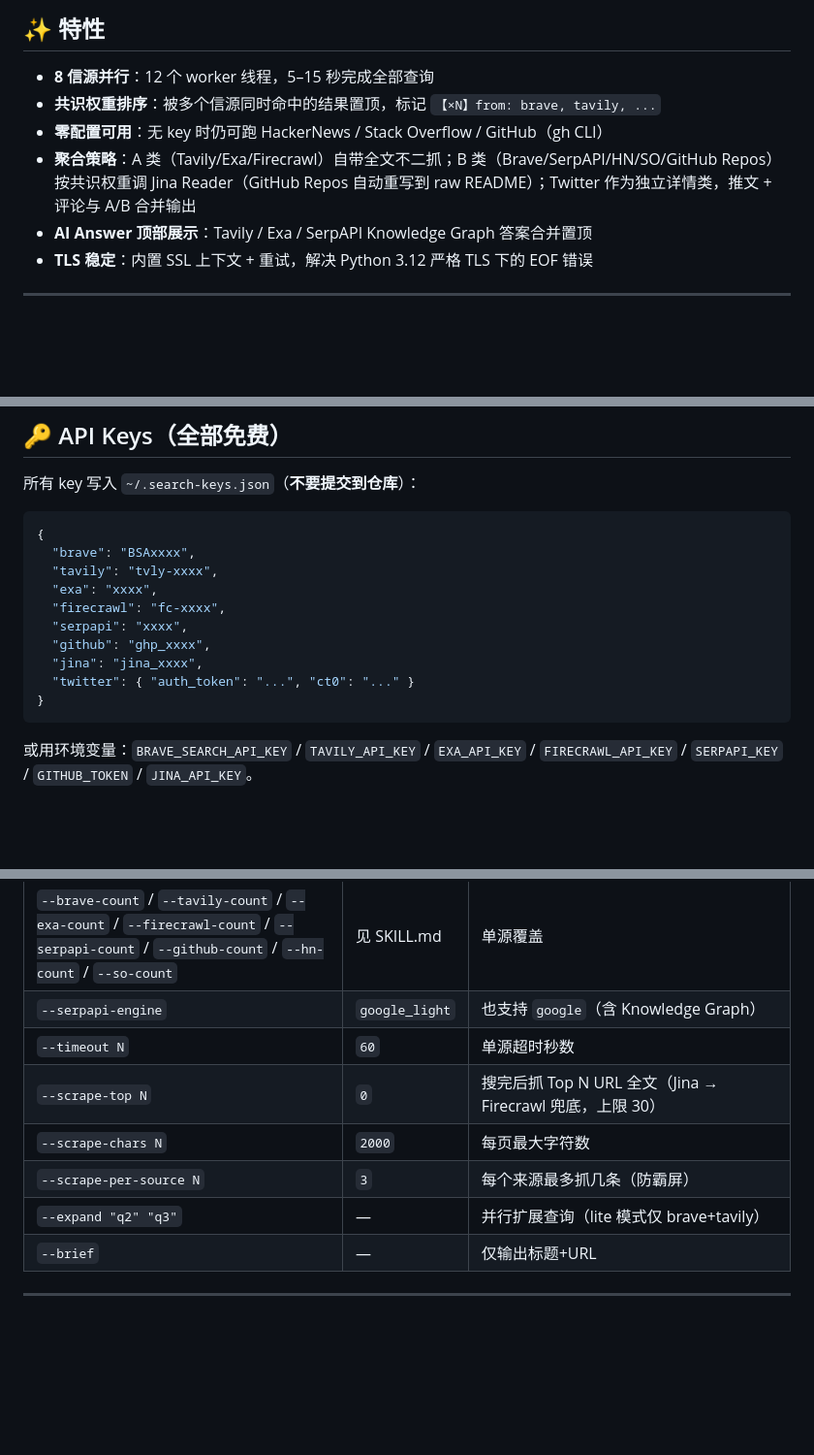
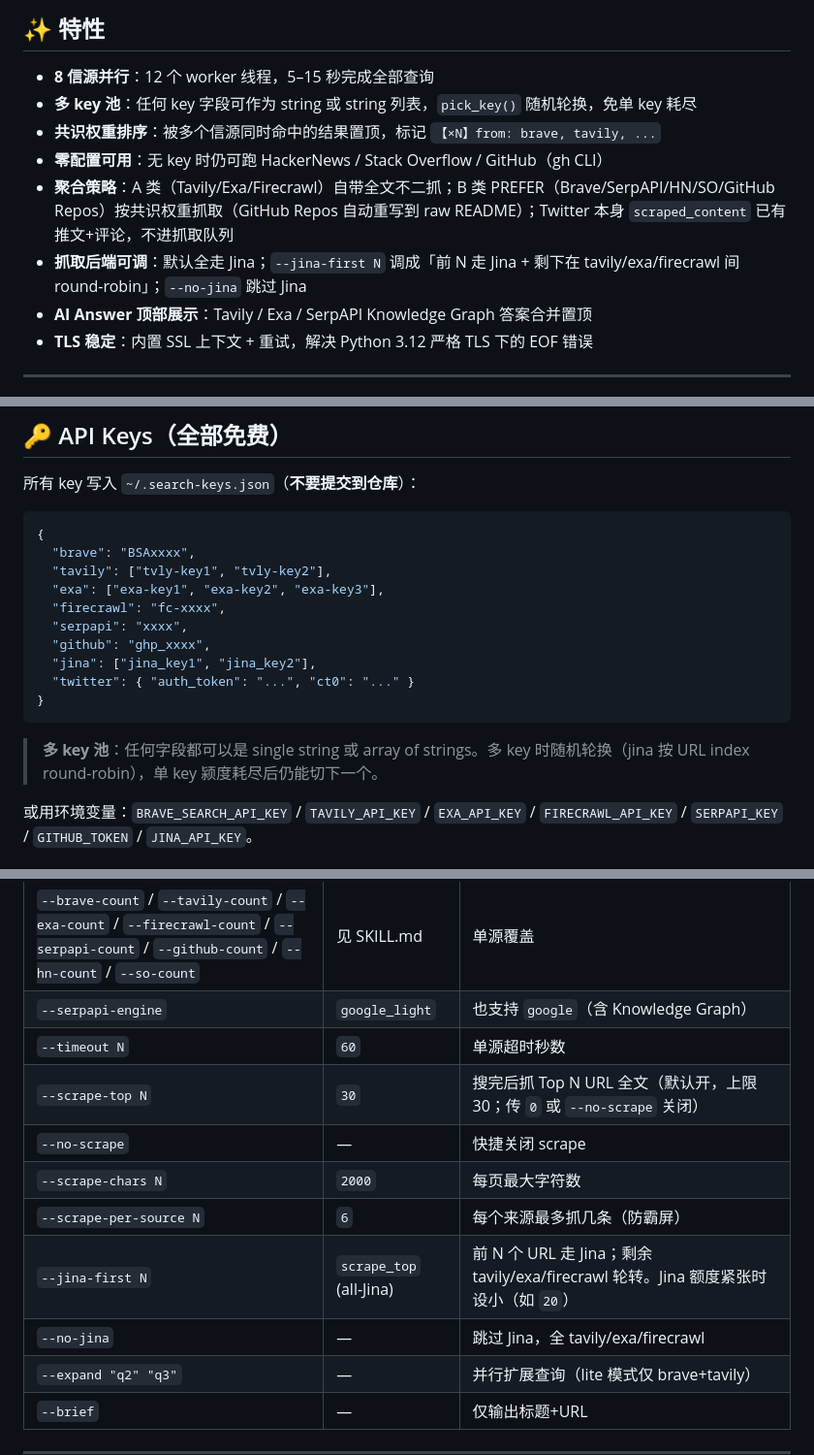
Before and after one commit to inorilzy/multi-search-skill, a Markdown page: README.md, 3 parts joined by grey strips. Shown at 97% size. Drawn GitHub-style; blank space fills up the shorter version.

Commit message:
docs: sync SKILL.md + README.md (multi-key, scrape allocation, --jina-first/--no-jina, new defaults)

````diff
--- a/README.md
+++ b/README.md
@@ -12,9 +12,11 @@
 ## ✨ 特性
 
 - **8 信源并行**：12 个 worker 线程，5–15 秒完成全部查询
+- **多 key 池**：任何 key 字段可作为 string 或 string 列表，`pick_key()` 随机轮换，免单 key 耗尽
 - **共识权重排序**：被多个信源同时命中的结果置顶，标记 `【×N】from: brave, tavily, ...`
 - **零配置可用**：无 key 时仍可跑 HackerNews / Stack Overflow / GitHub（gh CLI）
-- **聚合策略**：A 类（Tavily/Exa/Firecrawl）自带全文不二抓；B 类（Brave/SerpAPI/HN/SO/GitHub Repos）按共识权重调 Jina Reader（GitHub Repos 自动重写到 raw README）；Twitter 作为独立详情类，推文 + 评论与 A/B 合并输出
+- **聚合策略**：A 类（Tavily/Exa/Firecrawl）自带全文不二抓；B 类 PREFER（Brave/SerpAPI/HN/SO/GitHub Repos）按共识权重抓取（GitHub Repos 自动重写到 raw README）；Twitter 本身 `scraped_content` 已有推文+评论，不进抓取队列
+- **抓取后端可调**：默认全走 Jina；`--jina-first N` 调成「前 N 走 Jina + 剩下在 tavily/exa/firecrawl 间 round-robin」；`--no-jina` 跳过 Jina
 - **AI Answer 顶部展示**：Tavily / Exa / SerpAPI Knowledge Graph 答案合并置顶
 - **TLS 稳定**：内置 SSL 上下文 + 重试，解决 Python 3.12 严格 TLS 下的 EOF 错误
 
@@ -39,15 +41,17 @@ python search.py "epub to markdown" --type all
 ```json
 {
   "brave": "BSAxxxx",
-  "tavily": "tvly-xxxx",
-  "exa": "xxxx",
+  "tavily": ["tvly-key1", "tvly-key2"],
+  "exa": ["exa-key1", "exa-key2", "exa-key3"],
   "firecrawl": "fc-xxxx",
   "serpapi": "xxxx",
   "github": "ghp_xxxx",
-  "jina": "jina_xxxx",
+  "jina": ["jina_key1", "jina_key2"],
   "twitter": { "auth_token": "...", "ct0": "..." }
 }
 ```
+
+> **多 key 池**：任何字段都可以是 single string 或 array of strings。多 key 时随机轮换（jina 按 URL index round-robin），单 key 颍度耗尽后仍能切下一个。
 
 或用环境变量：`BRAVE_SEARCH_API_KEY` / `TAVILY_API_KEY` / `EXA_API_KEY` / `FIRECRAWL_API_KEY` / `SERPAPI_KEY` / `GITHUB_TOKEN` / `JINA_API_KEY`。
 
@@ -125,9 +129,12 @@ _from: brave, tavily_
 | `--brave-count` / `--tavily-count` / `--exa-count` / `--firecrawl-count` / `--serpapi-count` / `--github-count` / `--hn-count` / `--so-count` | 见 SKILL.md | 单源覆盖 |
 | `--serpapi-engine` | `google_light` | 也支持 `google`（含 Knowledge Graph） |
 | `--timeout N` | `60` | 单源超时秒数 |
-| `--scrape-top N` | `0` | 搜完后抓 Top N URL 全文（Jina → Firecrawl 兜底，上限 30） |
+| `--scrape-top N` | `30` | 搜完后抓 Top N URL 全文（默认开，上限 30；传 `0` 或 `--no-scrape` 关闭） |
+| `--no-scrape` | — | 快捷关闭 scrape |
 | `--scrape-chars N` | `2000` | 每页最大字符数 |
-| `--scrape-per-source N` | `3` | 每个来源最多抓几条（防霸屏） |
+| `--scrape-per-source N` | `6` | 每个来源最多抓几条（防霸屏） |
+| `--jina-first N` | `scrape_top` (all-Jina) | 前 N 个 URL 走 Jina；剩余 tavily/exa/firecrawl 轮转。Jina 额度紧张时设小（如 `20`） |
+| `--no-jina` | — | 跳过 Jina，全 tavily/exa/firecrawl |
 | `--expand "q2" "q3"` | — | 并行扩展查询（lite 模式仅 brave+tavily） |
 | `--brief` | — | 仅输出标题+URL |
 
````
Also changed, not shown: other parts of README.md (+1 -1 lines), SKILL.md (+25 -17 lines).
